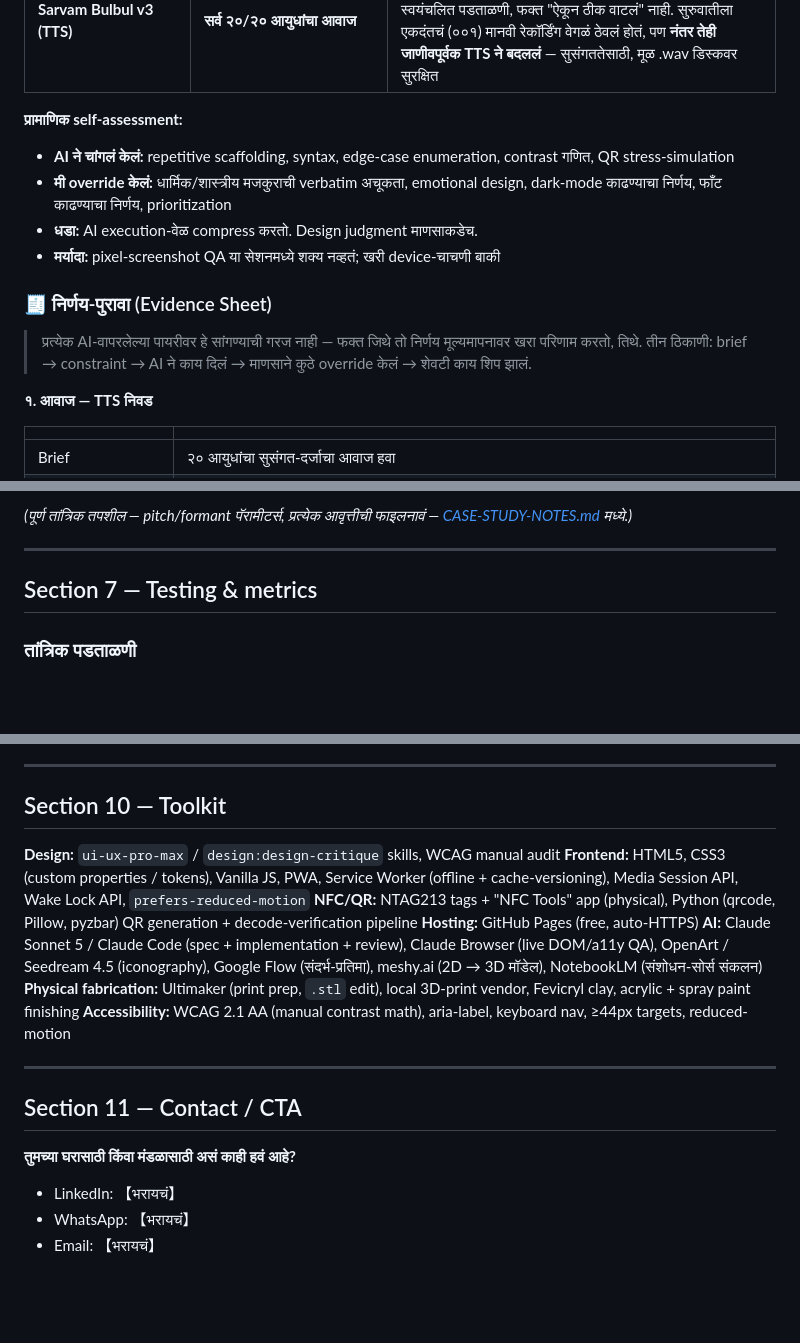
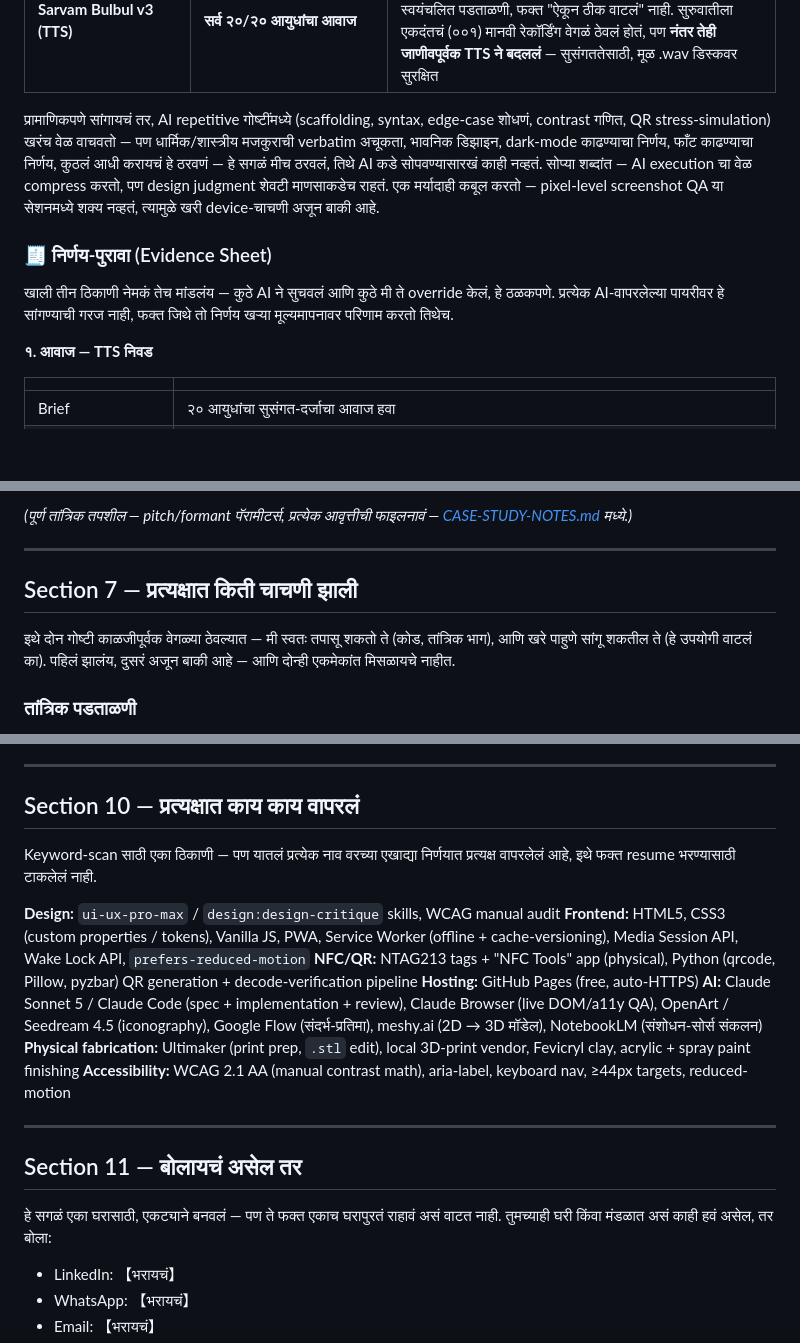
Before and after one commit to smartconnect2020-hash/Ganpati_ai_museum, a Markdown page: CASE-STUDY-DRAFT.md, 3 parts joined by grey strips. GitHub-like rendering; blank space fills up the shorter version.

```diff
--- a/CASE-STUDY-DRAFT.md
+++ b/CASE-STUDY-DRAFT.md
@@ -237,15 +237,11 @@ Dark mode पूर्ण बनवला होता, WCAG नुसार प
 | **Python (qrcode / Pillow / pyzbar)** | QR pipeline | सानुकूल QR कार्ड्स local generate + pyzbar ने decode-पडताळणी + stress-test (तिरकं/अंधुक/लांबून) |
 | **Sarvam Bulbul v3 (TTS)** | **सर्व २०/२० आयुधांचा आवाज** | Voice "ritu". **STT (speech-to-text) ने परत मजकूर काढून approved script शी cross-check** — उच्चार-अचूकतेची स्वयंचलित पडताळणी, फक्त "ऐकून ठीक वाटलं" नाही. सुरुवातीला एकदंतचं (००१) मानवी रेकॉर्डिंग वेगळं ठेवलं होतं, पण **नंतर तेही जाणीवपूर्वक TTS ने बदललं** — सुसंगततेसाठी, मूळ .wav डिस्कवर सुरक्षित |
 
-**प्रामाणिक self-assessment:**
-- **AI ने चांगलं केलं:** repetitive scaffolding, syntax, edge-case enumeration, contrast गणित, QR stress-simulation
-- **मी override केलं:** धार्मिक/शास्त्रीय मजकुराची verbatim अचूकता, emotional design, dark-mode काढण्याचा निर्णय, फाँट काढण्याचा निर्णय, prioritization
-- **धडा:** AI execution-वेळ compress करतो. Design judgment माणसाकडेच.
-- **मर्यादा:** pixel-screenshot QA या सेशनमध्ये शक्य नव्हतं; खरी device-चाचणी बाकी
+प्रामाणिकपणे सांगायचं तर, AI repetitive गोष्टींमध्ये (scaffolding, syntax, edge-case शोधणं, contrast गणित, QR stress-simulation) खरंच वेळ वाचवतो — पण धार्मिक/शास्त्रीय मजकुराची verbatim अचूकता, भावनिक डिझाइन, dark-mode काढण्याचा निर्णय, फाँट काढण्याचा निर्णय, कुठलं आधी करायचं हे ठरवणं — हे सगळं मीच ठरवलं, तिथे AI कडे सोपवण्यासारखं काही नव्हतं. सोप्या शब्दांत — AI execution चा वेळ compress करतो, पण design judgment शेवटी माणसाकडेच राहतं. एक मर्यादाही कबूल करतो — pixel-level screenshot QA या सेशनमध्ये शक्य नव्हतं, त्यामुळे खरी device-चाचणी अजून बाकी आहे.
 
 ### 🧾 निर्णय-पुरावा (Evidence Sheet)
 
-> प्रत्येक AI-वापरलेल्या पायरीवर हे सांगण्याची गरज नाही — फक्त जिथे तो निर्णय मूल्यमापनावर खरा परिणाम करतो, तिथे. तीन ठिकाणी: brief → constraint → AI ने काय दिलं → माणसाने कुठे override केलं → शेवटी काय शिप झालं.
+खाली तीन ठिकाणी नेमकं तेच मांडलंय — कुठे AI ने सुचवलं आणि कुठे मी ते override केलं, हे ठळकपणे. प्रत्येक AI-वापरलेल्या पायरीवर हे सांगण्याची गरज नाही, फक्त जिथे तो निर्णय खऱ्या मूल्यमापनावर परिणाम करतो तिथेच.
 
 **१. आवाज — TTS निवड**
 
@@ -320,7 +316,9 @@ Dark mode पूर्ण बनवला होता, WCAG नुसार प
 
 ---
 
-## Section 7 — Testing & metrics
+## Section 7 — प्रत्यक्षात किती चाचणी झाली
+
+इथे दोन गोष्टी काळजीपूर्वक वेगळ्या ठेवल्यात — मी स्वतः तपासू शकतो ते (कोड, तांत्रिक भाग), आणि खरे पाहुणे सांगू शकतील ते (हे उपयोगी वाटलं का). पहिलं झालंय, दुसरं अजून बाकी आहे — आणि दोन्ही एकमेकांत मिसळायचे नाहीत.
 
 ### तांत्रिक पडताळणी
 
@@ -393,7 +393,9 @@ Dark mode पूर्ण बनवला होता, WCAG नुसार प
 
 ---
 
-## Section 10 — Toolkit
+## Section 10 — प्रत्यक्षात काय काय वापरलं
+
+Keyword-scan साठी एका ठिकाणी — पण यातलं प्रत्येक नाव वरच्या एखाद्या निर्णयात प्रत्यक्ष वापरलेलं आहे, इथे फक्त resume भरण्यासाठी टाकलेलं नाही.
 
 **Design:** `ui-ux-pro-max` / `design:design-critique` skills, WCAG manual audit
 **Frontend:** HTML5, CSS3 (custom properties / tokens), Vanilla JS, PWA, Service Worker (offline + cache-versioning), Media Session API, Wake Lock API, `prefers-reduced-motion`
@@ -405,9 +407,9 @@ Dark mode पूर्ण बनवला होता, WCAG नुसार प
 
 ---
 
-## Section 11 — Contact / CTA
+## Section 11 — बोलायचं असेल तर
 
-**तुमच्या घरासाठी किंवा मंडळासाठी असं काही हवं आहे?**
+हे सगळं एका घरासाठी, एकट्याने बनवलं — पण ते फक्त एकाच घरापुरतं राहावं असं वाटत नाही. तुमच्याही घरी किंवा मंडळात असं काही हवं असेल, तर बोला:
 - LinkedIn: 【भरायचं】
 - WhatsApp: 【भरायचं】
 - Email: 【भरायचं】
```
Also changed, not shown: other parts of CASE-STUDY-DRAFT.md (+3 -1 lines), CASE-STUDY-DRAFT-EN.md (+13 -11 lines).
